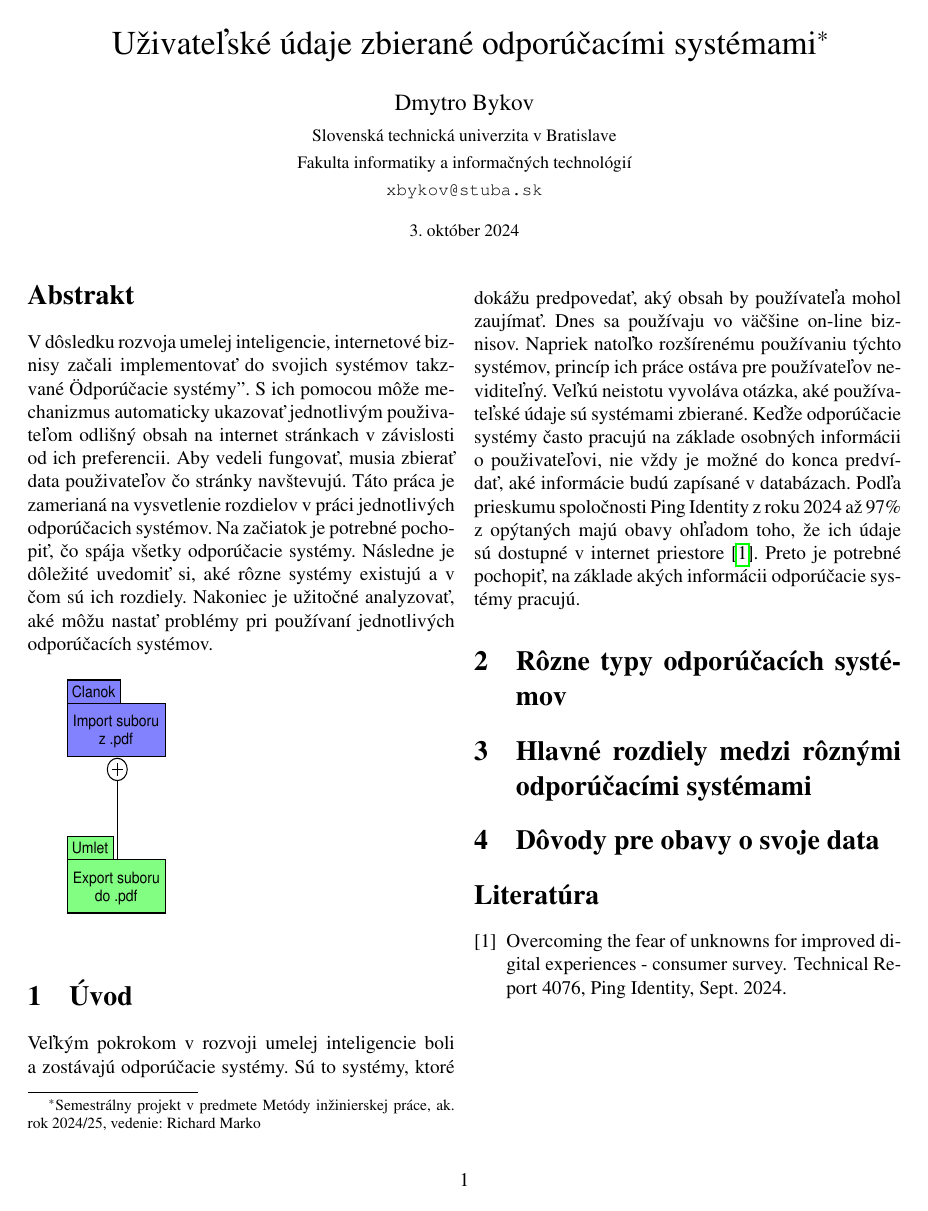
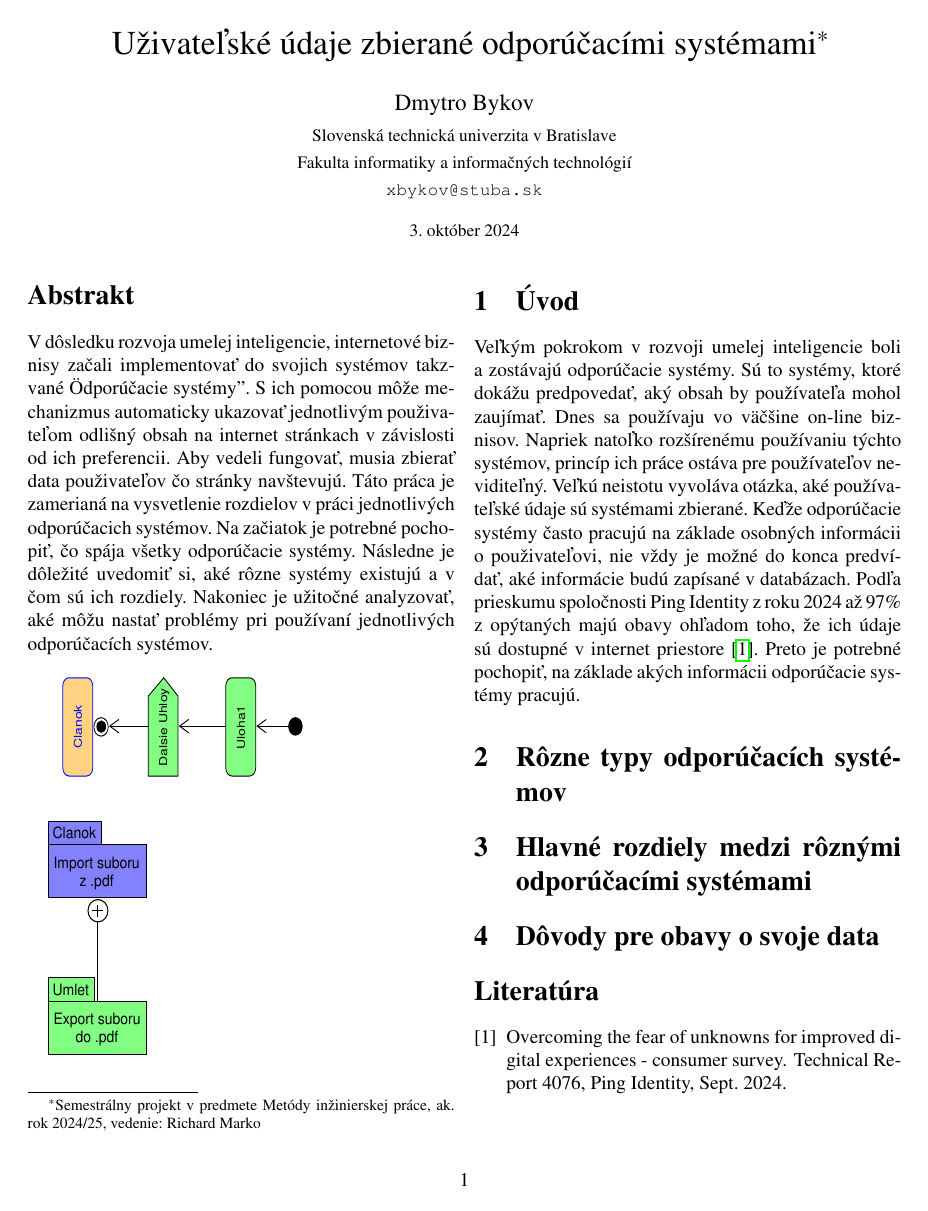
Before and after one commit to dbykovJ/136172_2024_mip, a LaTeX paper (136172.tex): page 1 of 3 before the commit and page 1 of 2 after it. The pictures show the PDF file 136172.pdf that the author committed with the source.

Commit message:
Oprava otocenej figury pre lepsi vzhlad dokumentu

```diff
--- a/136172.tex
+++ b/136172.tex
@@ -10,7 +10,6 @@
 \usepackage{graphicx}
 \usepackage{cite}
 \usepackage{todonotes}
-\usepackage{rotating}
 \usepackage{times}
 
 \pagestyle{headings}
@@ -35,15 +34,13 @@
 V dôsledku rozvoja umelej inteligencie, internetové biznisy začali implementovať do svojich systémov takzvané "Odporúčacie systémy". S ich pomocou môže mechanizmus automaticky ukazovať jednotlivým použivateľom odlišný obsah na internet stránkach v závislosti od ich preferencii. Aby vedeli fungovať, musia zbierať data použivateľov čo stránky navštevujú. Táto práca je zamerianá na vysvetlenie rozdielov v práci jednotlivých odporúčacich systémov. Na začiatok je potrebné pochopiť, čo spája všetky odporúčacie systémy. Následne je dôležité uvedomiť si, aké rôzne systémy existujú a v čom sú ich rozdiely. Nakoniec je užitočné analyzovať, aké môžu nastať problémy pri používaní jednotlivých odporúčacích systémov.
 \end{abstract}
 
-\begin{sidewaysfigure}
-\centering
-\includegraphics[height =2in,width=1in]{progres_mip.pdf}
-\end{sidewaysfigure}
+\includegraphics[height =2in,width=1in, angle = 90]{progres_mip.pdf}
 \includegraphics[height =2in,width=1in]{diagram_2.pdf}
 
 \section{Úvod}
 
 Veľkým pokrokom v rozvoji umelej inteligencie boli a zostávajú odporúčacie systémy. Sú to systémy, ktoré dokážu predpovedať, aký obsah by používateľa mohol zaujímať. Dnes sa používaju vo väčšine on-line biznisov. Napriek natoľko rozšírenému používaniu týchto systémov, princíp ich práce ostáva pre používateľov neviditeľný. Veľkú neistotu vyvoláva otázka, aké používateľské údaje sú systémami zbierané. Keďže odporúčacie systémy často pracujú na základe osobných informácii o použivateľovi, nie vždy je možné do konca predvídať, aké informácie budú zapísané v databázach. Podľa prieskumu spoločnosti Ping Identity z roku 2024 až 97\% z opýtaných majú obavy ohľadom toho, že ich údaje sú dostupné v internet priestore\cite{Ping:Fear}. Preto je potrebné pochopiť, na základe akých informácii odporúčacie systémy pracujú.
+
 
 
 \begin{figure*}
```
Also changed, not shown: 136172.pdf, 1 other file.
